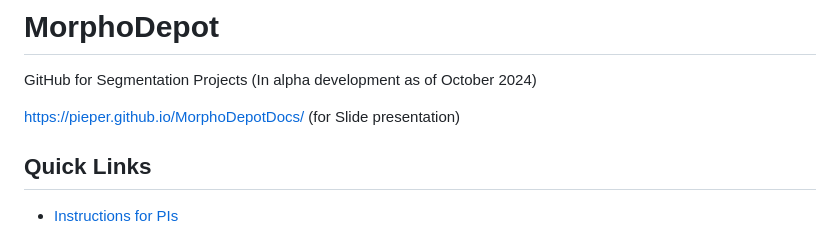
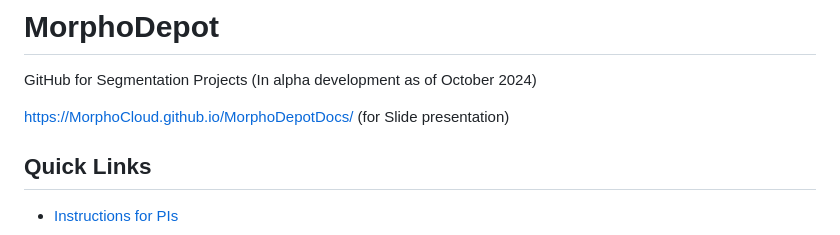
Before and after one commit to MorphoCloud/MorphoDepotDocs, a Markdown page: README.md, the part around the change. Rendered like a GitHub page.

Commit message:
Update README.md change docs url

```diff
--- a/README.md
+++ b/README.md
@@ -22,7 +22,7 @@ _class:
 GitHub for Segmentation Projects
 (In alpha development as of October 2024)
 
-https://pieper.github.io/MorphoDepotDocs/ (for Slide presentation)
+https://MorphoCloud.github.io/MorphoDepotDocs/ (for Slide presentation)
 
 ## Quick Links
 
```
